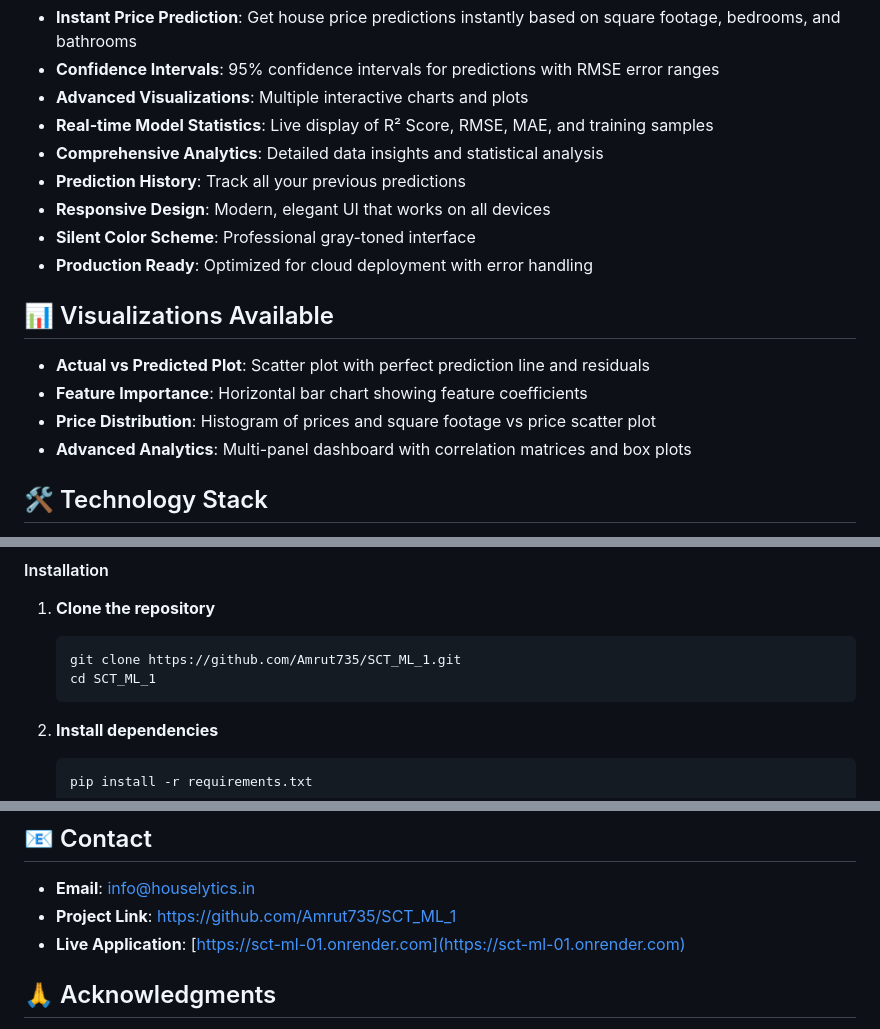
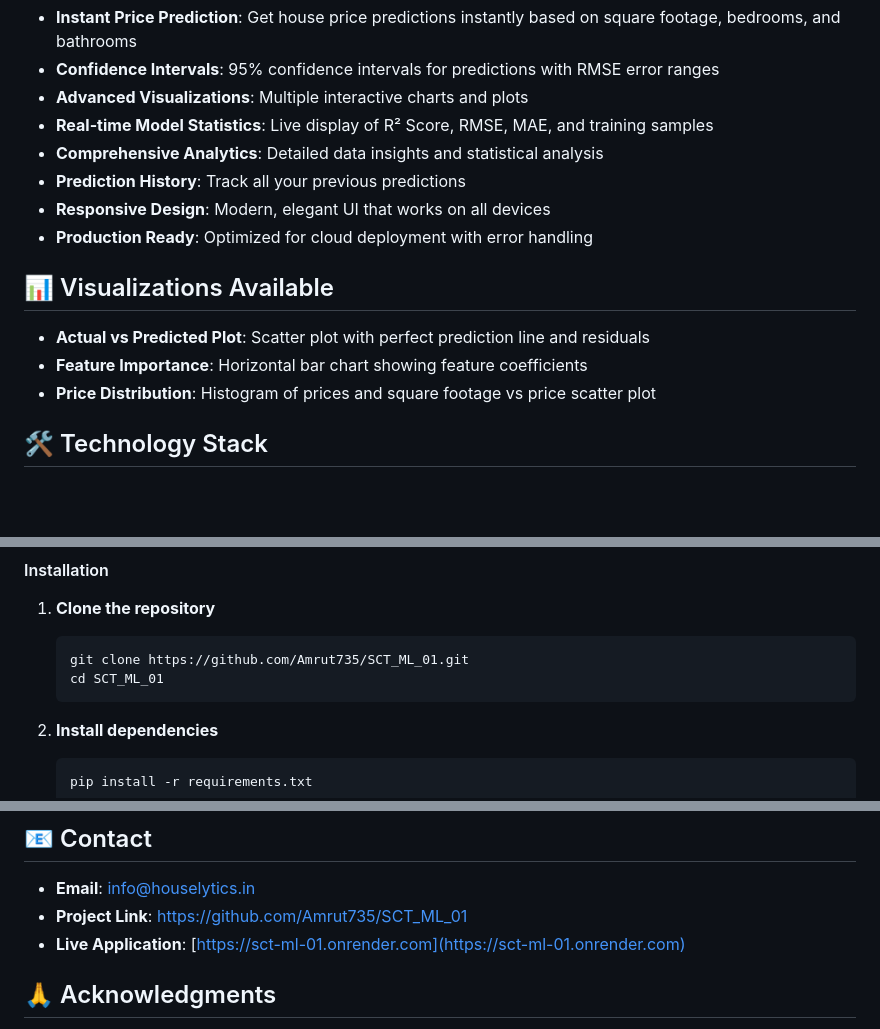
Before and after one commit to Amrut735/SCT__ML_01, a Markdown page: README.md, 3 parts joined by grey strips. Drawn GitHub-style; blank space fills up the shorter version.

````diff
--- a/README.md
+++ b/README.md
@@ -17,7 +17,6 @@ A sophisticated machine learning web application for predicting house prices wit
 - **Comprehensive Analytics**: Detailed data insights and statistical analysis
 - **Prediction History**: Track all your previous predictions
 - **Responsive Design**: Modern, elegant UI that works on all devices
-- **Silent Color Scheme**: Professional gray-toned interface
 - **Production Ready**: Optimized for cloud deployment with error handling
 
 ## 📊 Visualizations Available
@@ -25,7 +24,6 @@ A sophisticated machine learning web application for predicting house prices wit
 - **Actual vs Predicted Plot**: Scatter plot with perfect prediction line and residuals
 - **Feature Importance**: Horizontal bar chart showing feature coefficients
 - **Price Distribution**: Histogram of prices and square footage vs price scatter plot
-- **Advanced Analytics**: Multi-panel dashboard with correlation matrices and box plots
 
 ## 🛠️ Technology Stack
 
@@ -53,8 +51,8 @@ Visit **[https://sct-ml-01.onrender.com](https://sct-ml-01.onrender.com)** to us
 
 1. **Clone the repository**
    ```bash
-   git clone https://github.com/Amrut735/SCT_ML_1.git
-   cd SCT_ML_1
+   git clone https://github.com/Amrut735/SCT_ML_01.git
+   cd SCT_ML_01
    ```
 
 2. **Install dependencies**
@@ -181,7 +179,7 @@ This project is licensed under the MIT License - see the [LICENSE](LICENSE) file
 ## 📧 Contact
 
 - **Email**: info@houselytics.in
-- **Project Link**: https://github.com/Amrut735/SCT_ML_1
+- **Project Link**: https://github.com/Amrut735/SCT_ML_01
 - **Live Application**: [https://sct-ml-01.onrender.com](https://sct-ml-01.onrender.com)
 
 ## 🙏 Acknowledgments
````
